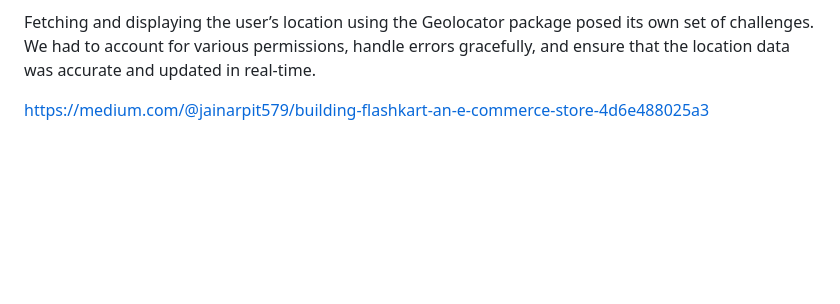
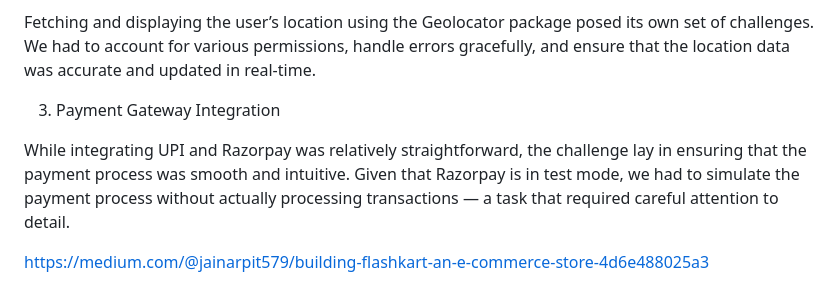
Before and after one commit to AyushGoyal26/FlashKart, a Markdown page: README.md, the part around the change. Drawn GitHub-style; blank space fills up the shorter version.

```diff
--- a/README.md
+++ b/README.md
@@ -36,5 +36,9 @@ Implementing BLoC (Business Logic Component) for state management was one of the
 
 Fetching and displaying the user’s location using the Geolocator package posed its own set of challenges. We had to account for various permissions, handle errors gracefully, and ensure that the location data was accurate and updated in real-time.
 
+3. Payment Gateway Integration
+
+While integrating UPI and Razorpay was relatively straightforward, the challenge lay in ensuring that the payment process was smooth and intuitive. Given that Razorpay is in test mode, we had to simulate the payment process without actually processing transactions — a task that required careful attention to detail.
+
 
 https://medium.com/@jainarpit579/building-flashkart-an-e-commerce-store-4d6e488025a3
```
